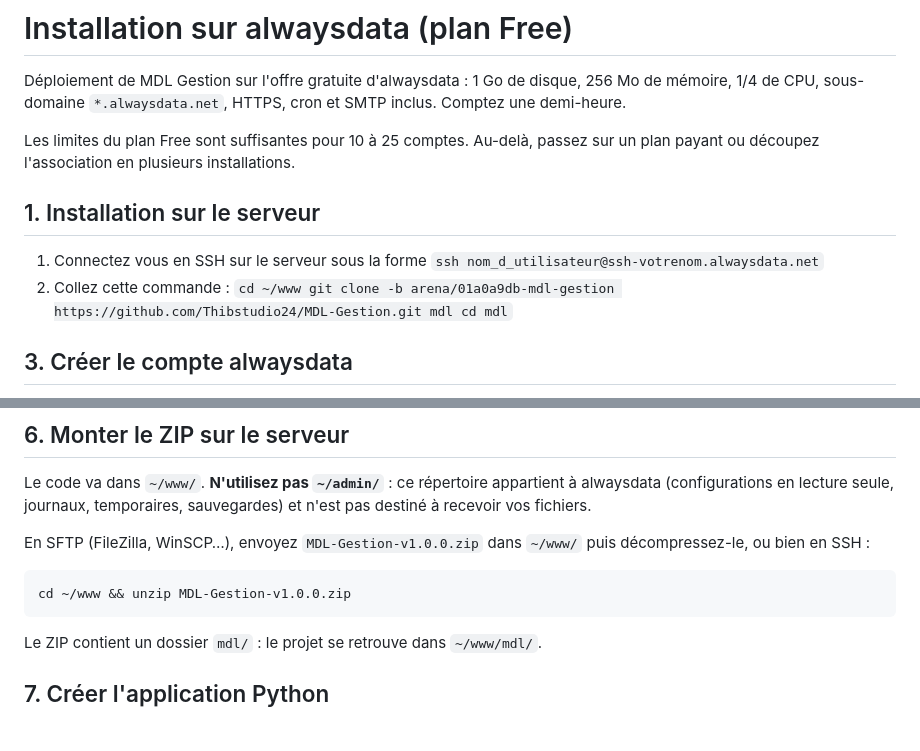
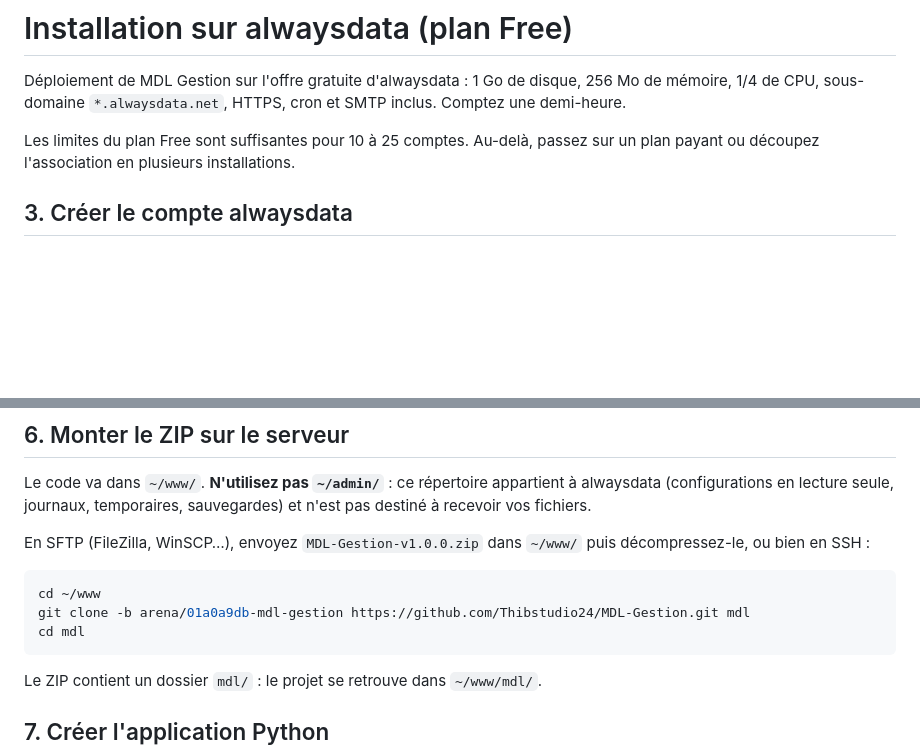
Before and after one commit to Thibstudio24/MDL-Gestion, a Markdown page: docs/INSTALL-ALWAYSDATA.md, 2 parts joined by grey strips. GitHub-like rendering; blank space fills up the shorter version.

Commit message:
Revise installation steps for alwaysdata
Updated installation instructions for alwaysdata, removing SSH command duplication.

````diff
--- a/docs/INSTALL-ALWAYSDATA.md
+++ b/docs/INSTALL-ALWAYSDATA.md
@@ -9,12 +9,6 @@ SMTP inclus. Comptez une demi-heure.
 
 Les limites du plan Free sont suffisantes pour 10 à 25 comptes. Au-delà, passez
 sur un plan payant ou découpez l'association en plusieurs installations.
-
-## 1. Installation sur le serveur
-1. Connectez vous en SSH sur le serveur sous la forme `ssh nom_d_utilisateur@ssh-votrenom.alwaysdata.net`
-2. Collez cette commande : `cd ~/www
-git clone -b arena/01a0a9db-mdl-gestion https://github.com/Thibstudio24/MDL-Gestion.git mdl
-cd mdl`
 
 ## 3. Créer le compte alwaysdata
 
@@ -56,7 +50,9 @@ En SFTP (FileZilla, WinSCP…), envoyez `MDL-Gestion-v1.0.0.zip` dans `~/www/` p
 décompressez-le, ou bien en SSH :
 
 ```bash
-cd ~/www && unzip MDL-Gestion-v1.0.0.zip
+cd ~/www
+git clone -b arena/01a0a9db-mdl-gestion https://github.com/Thibstudio24/MDL-Gestion.git mdl
+cd mdl
 ```
 
 Le ZIP contient un dossier `mdl/` : le projet se retrouve dans `~/www/mdl/`.
````
